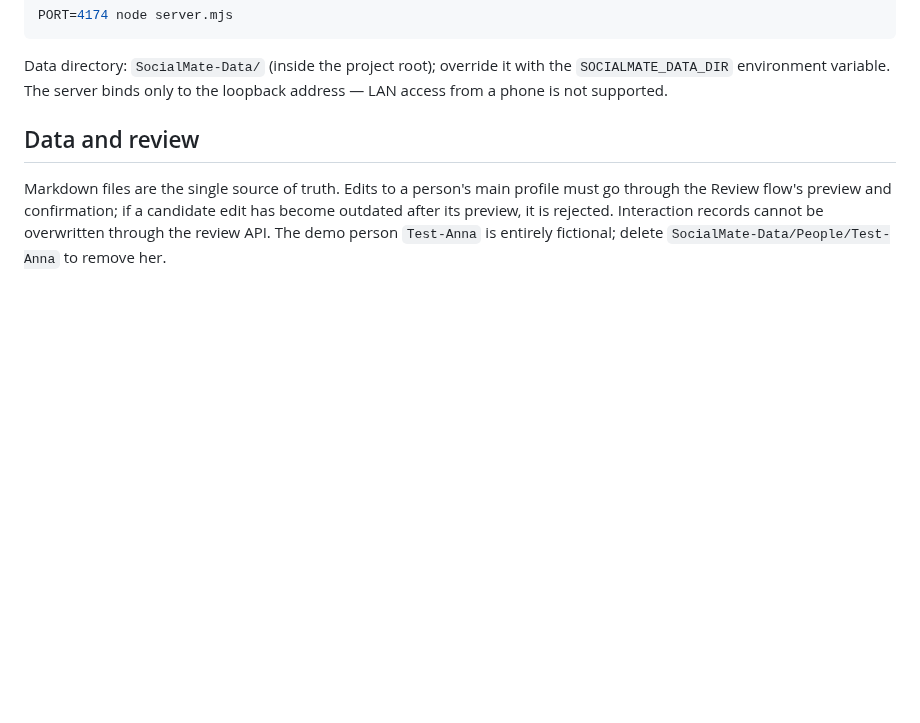
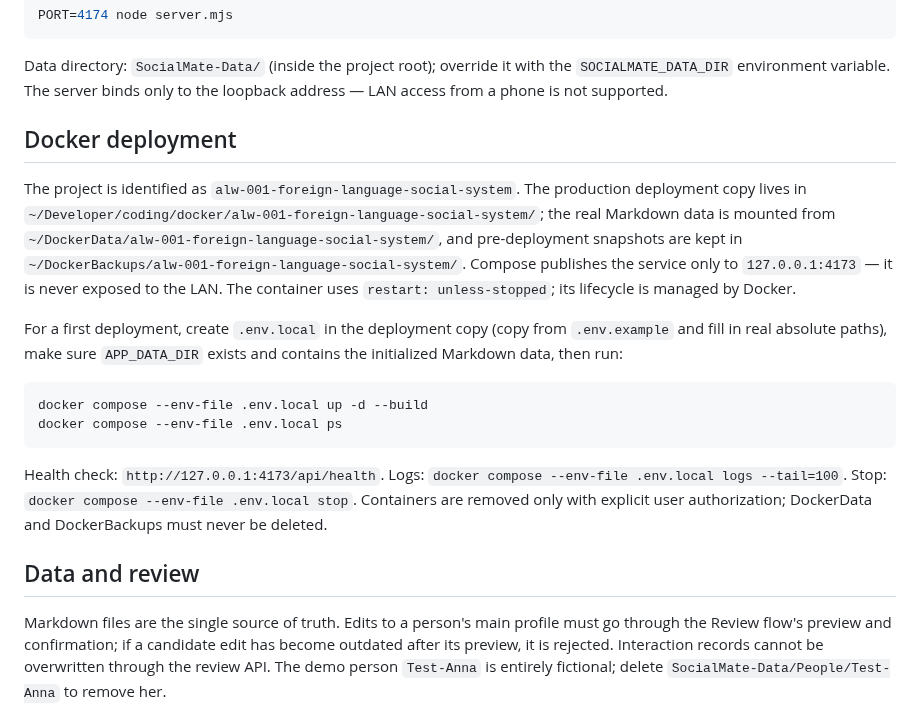
Before and after one commit to wanghoufan/alw-001-foreign-language-social-system, a Markdown page: README.en.md, the part around one of its changes. Drawn GitHub-style; blank space fills up the shorter version.

````diff
--- a/README.en.md
+++ b/README.en.md
@@ -28,6 +54,28 @@ PORT=4174 node server.mjs
 Data directory: `SocialMate-Data/` (inside the project root); override it with the
 `SOCIALMATE_DATA_DIR` environment variable. The server binds only to the loopback
 address — LAN access from a phone is not supported.
+
+## Docker deployment
+
+The project is identified as `alw-001-foreign-language-social-system`. The production
+deployment copy lives in `~/Developer/coding/docker/alw-001-foreign-language-social-system/`;
+the real Markdown data is mounted from `~/DockerData/alw-001-foreign-language-social-system/`,
+and pre-deployment snapshots are kept in `~/DockerBackups/alw-001-foreign-language-social-system/`.
+Compose publishes the service only to `127.0.0.1:4173` — it is never exposed to the LAN.
+The container uses `restart: unless-stopped`; its lifecycle is managed by Docker.
+
+For a first deployment, create `.env.local` in the deployment copy (copy from
+`.env.example` and fill in real absolute paths), make sure `APP_DATA_DIR` exists and
+contains the initialized Markdown data, then run:
+
+```sh
+docker compose --env-file .env.local up -d --build
+docker compose --env-file .env.local ps
+```
+
+Health check: `http://127.0.0.1:4173/api/health`. Logs: `docker compose --env-file .env.local logs --tail=100`.
+Stop: `docker compose --env-file .env.local stop`. Containers are removed only with
+explicit user authorization; DockerData and DockerBackups must never be deleted.
 
 ## Data and review
 
````
Also changed, not shown: other parts of README.en.md (+32 -6 lines), README.md (+19 -3 lines), assets/home.png (added), assets/practice.png (added), assets/topics.png (added).
